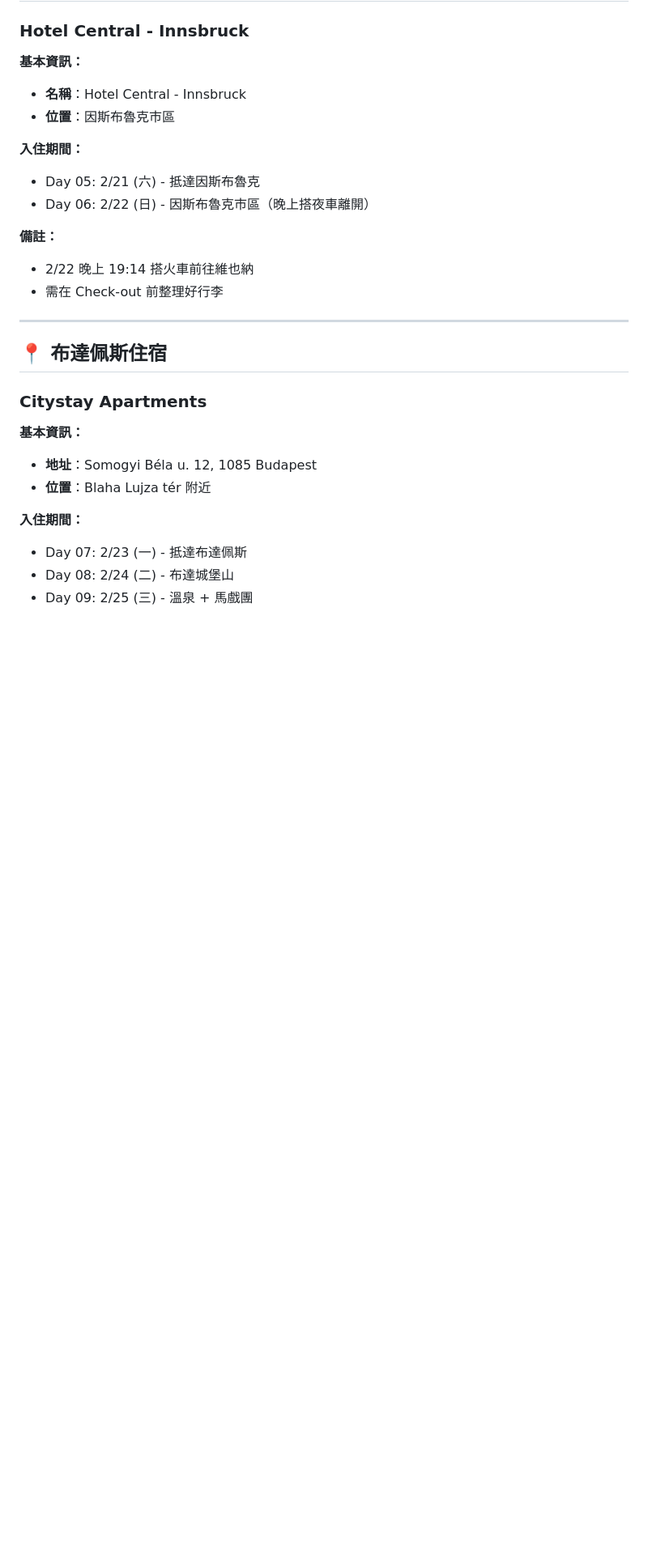
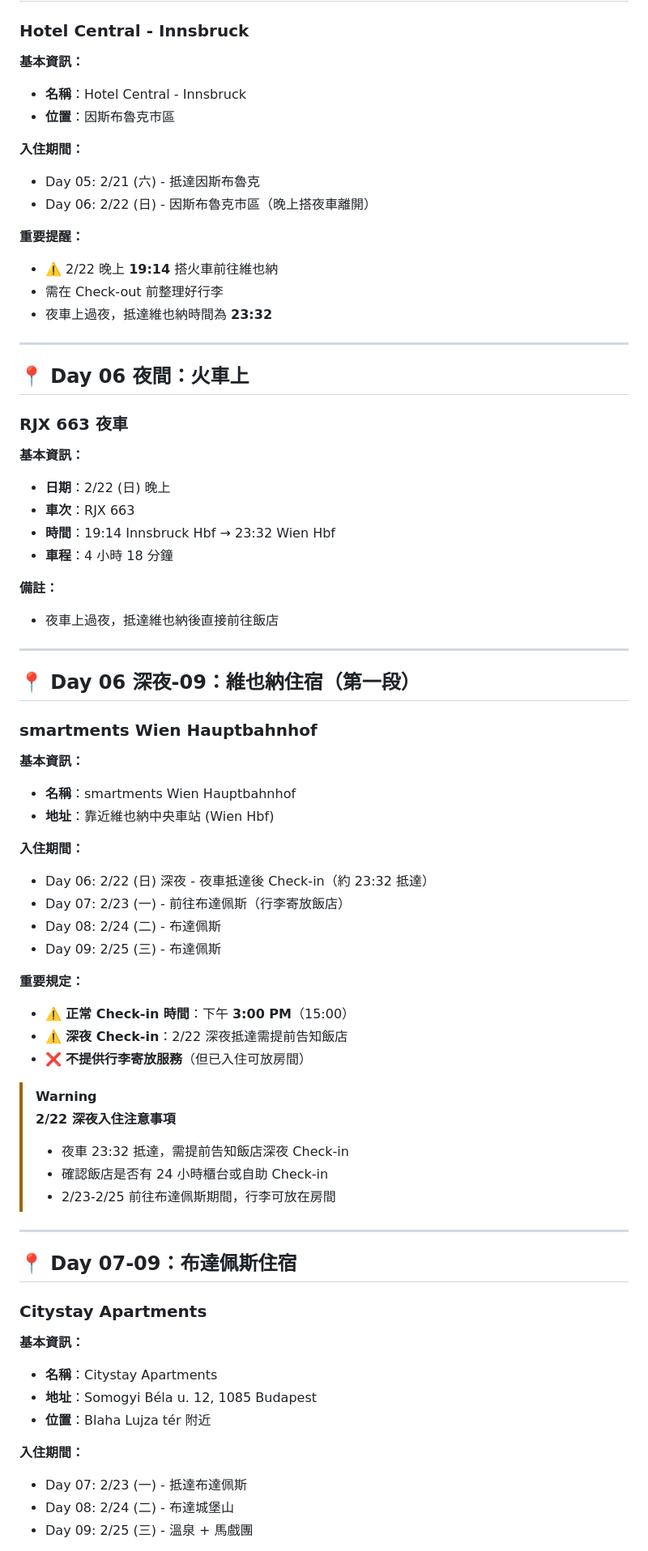
Before and after one commit to danwin47-sys/europe-travel-guide, a Markdown page: accommodation.md, the part around one of its changes. Shown at 81% size. Drawn GitHub-style; blank space fills up the shorter version.

Commit message:
refactor: reorganize accommodation chronologically, Vienna 2/22 night-2/28, no 3/1

```diff
--- a/accommodation.md
+++ b/accommodation.md
@@ -70,17 +43,61 @@
 - Day 05: 2/21 (六) - 抵達因斯布魯克
 - Day 06: 2/22 (日) - 因斯布魯克市區（晚上搭夜車離開）
 
-**備註：**
-- 2/22 晚上 19:14 搭火車前往維也納
+**重要提醒：**
+- ⚠️ 2/22 晚上 **19:14** 搭火車前往維也納
 - 需在 Check-out 前整理好行李
+- 夜車上過夜，抵達維也納時間為 **23:32**
 
 ---
 
-## 📍 布達佩斯住宿
+## 📍 Day 06 夜間：火車上
+
+### RJX 663 夜車
+
+**基本資訊：**
+- **日期**：2/22 (日) 晚上
+- **車次**：RJX 663
+- **時間**：19:14 Innsbruck Hbf → 23:32 Wien Hbf
+- **車程**：4 小時 18 分鐘
+
+**備註：**
+- 夜車上過夜，抵達維也納後直接前往飯店
+
+---
+
+## 📍 Day 06 深夜-09：維也納住宿（第一段）
+
+### smartments Wien Hauptbahnhof
+
+**基本資訊：**
+- **名稱**：smartments Wien Hauptbahnhof
+- **地址**：靠近維也納中央車站 (Wien Hbf)
+
+**入住期間：**
+- Day 06: 2/22 (日) 深夜 - 夜車抵達後 Check-in（約 23:32 抵達）
+- Day 07: 2/23 (一) - 前往布達佩斯（行李寄放飯店）
+- Day 08: 2/24 (二) - 布達佩斯
+- Day 09: 2/25 (三) - 布達佩斯
+
+**重要規定：**
+- ⚠️ **正常 Check-in 時間**：下午 **3:00 PM**（15:00）
+- ⚠️ **深夜 Check-in**：2/22 深夜抵達需提前告知飯店
+- ❌ **不提供行李寄放服務**（但已入住可放房間）
+
+> [!WARNING]
+> **2/22 深夜入住注意事項**
+> - 夜車 23:32 抵達，需提前告知飯店深夜 Check-in
+> - 確認飯店是否有 24 小時櫃台或自助 Check-in
+> - 2/23-2/25 前往布達佩斯期間，行李可放在房間
+
+---
+
+## 📍 Day 07-09：布達佩斯住宿
 
 ### Citystay Apartments
 
 **基本資訊：**
+- **名稱**：Citystay Apartments
 - **地址**：Somogyi Béla u. 12, 1085 Budapest
 - **位置**：Blaha Lujza tér 附近
 
```
Also changed, not shown: other parts of accommodation.md (+78 -62 lines).
